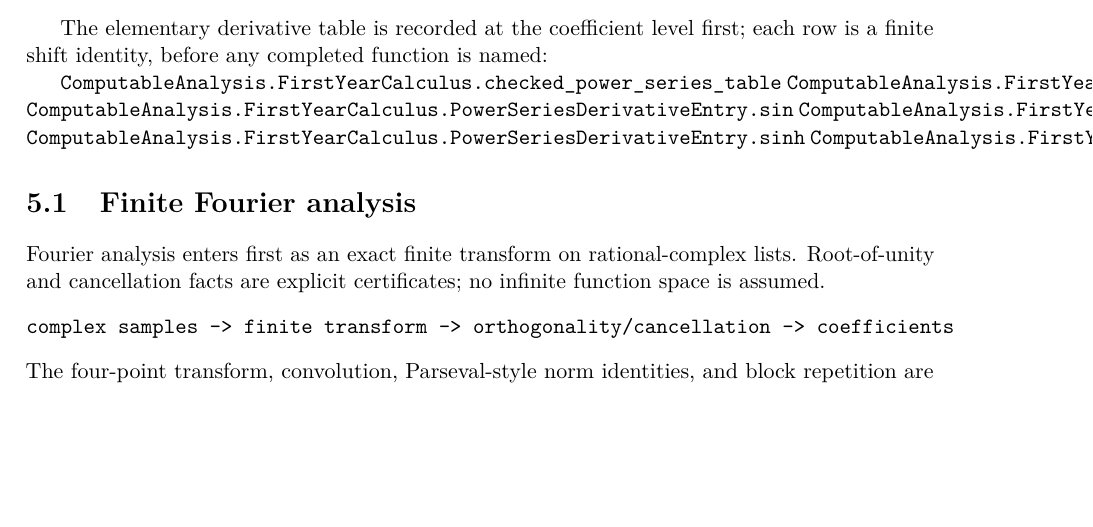
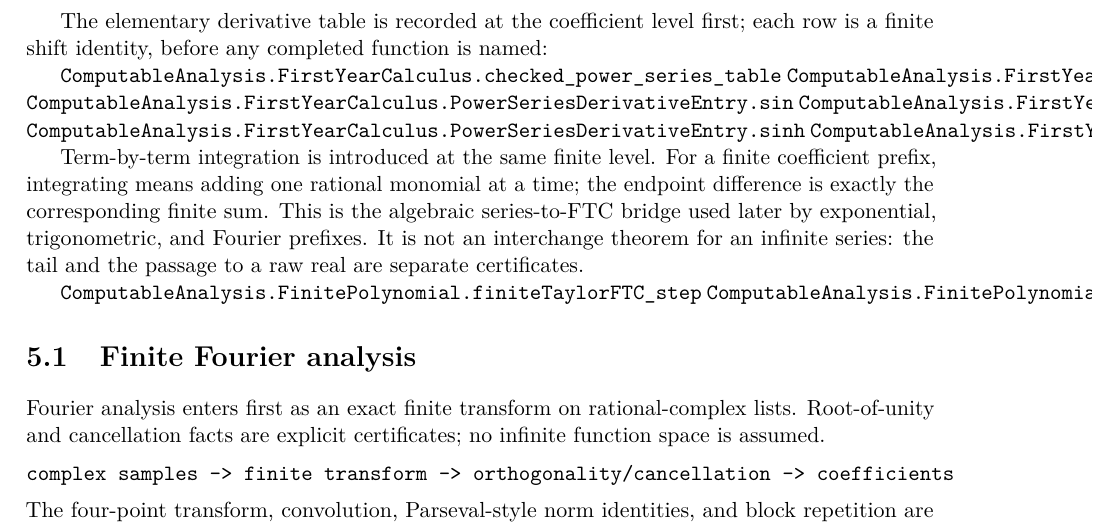
Before and after one commit to liuyao12/computable-analysis, a LaTeX thesis (blueprint/src/web.tex, which reads blueprint/src/04-infinite-series.tex): part of page 52 of 68, cut so that both start at the same text, the shorter picture padded with empty space. Compiled offline with pdfLaTeX.

Commit message:
Expose finite Taylor FTC bridge

```diff
--- a/blueprint/src/04-infinite-series.tex
+++ b/blueprint/src/04-infinite-series.tex
@@ -19,6 +19,18 @@ each row is a finite shift identity, before any completed function is named:
 \lean{ComputableAnalysis.FirstYearCalculus.PowerSeriesDerivativeEntry.negCos}
 \lean{ComputableAnalysis.FirstYearCalculus.PowerSeriesDerivativeEntry.sinh}
 \lean{ComputableAnalysis.FirstYearCalculus.PowerSeriesDerivativeEntry.cosh}
+\leanok
+
+Term-by-term integration is introduced at the same finite level.  For a
+finite coefficient prefix, integrating means adding one rational monomial at
+a time; the endpoint difference is exactly the corresponding finite sum.
+This is the algebraic series-to-FTC bridge used later by exponential,
+trigonometric, and Fourier prefixes.  It is not an interchange theorem for an
+infinite series: the tail and the passage to a raw real are separate
+certificates.
+
+\lean{ComputableAnalysis.FinitePolynomial.finiteTaylorFTC_step}
+\lean{ComputableAnalysis.FinitePolynomial.finiteTaylorFTC_prefix}
 \leanok
 
 \section{Finite Fourier analysis}
```
Also changed, not shown: 1 other file.
